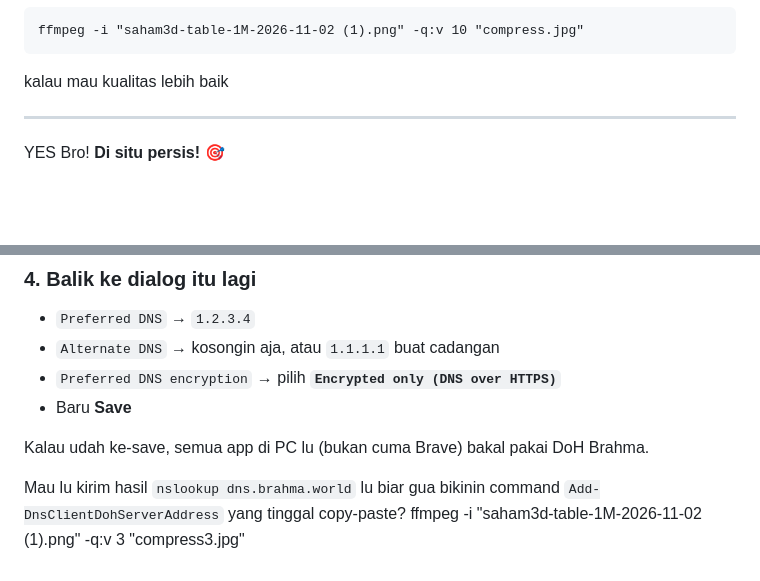
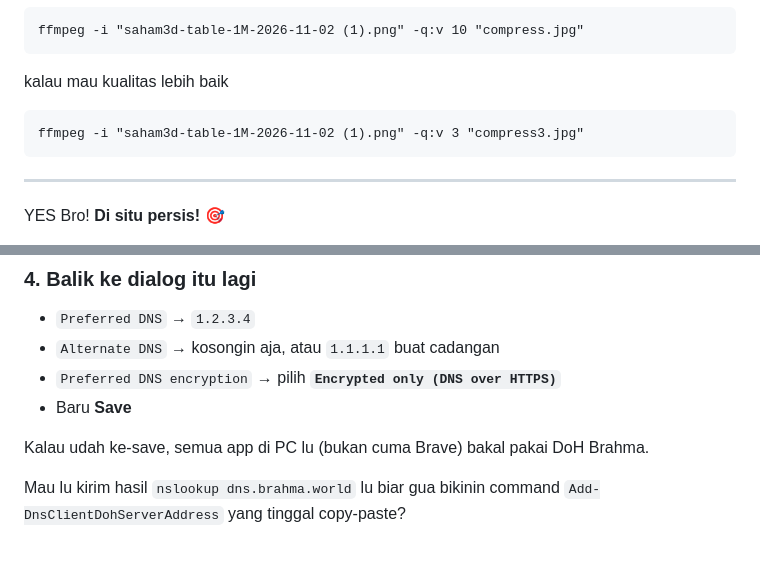
Before and after one commit to williamyaps/xioaming, a Markdown page: md/windows11.md, 2 parts joined by grey strips. Rendered like a GitHub page; blank space fills up the shorter version.

Commit message:
Enhance ffmpeg command for image compression quality
Added command for better image quality compression using ffmpeg.

````diff
--- a/md/windows11.md
+++ b/md/windows11.md
@@ -1463,6 +1463,9 @@ ffmpeg -i "saham3d-table-1M-2026-11-02 (1).png" -q:v 10 "compress.jpg"
 ```
 
 kalau mau kualitas lebih baik
+```
+ffmpeg -i "saham3d-table-1M-2026-11-02 (1).png" -q:v 3 "compress3.jpg"
+```
 
 
 ---
@@ -1519,4 +1522,3 @@ Ganti `1.2.3.4` sama IP asli hasil `nslookup` tadi!
 Kalau udah ke-save, semua app di PC lu (bukan cuma Brave) bakal pakai DoH Brahma.
 
 Mau lu kirim hasil `nslookup dns.brahma.world` lu biar gua bikinin command `Add-DnsClientDohServerAddress` yang tinggal copy-paste?
-ffmpeg -i "saham3d-table-1M-2026-11-02 (1).png" -q:v 3 "compress3.jpg"
````
